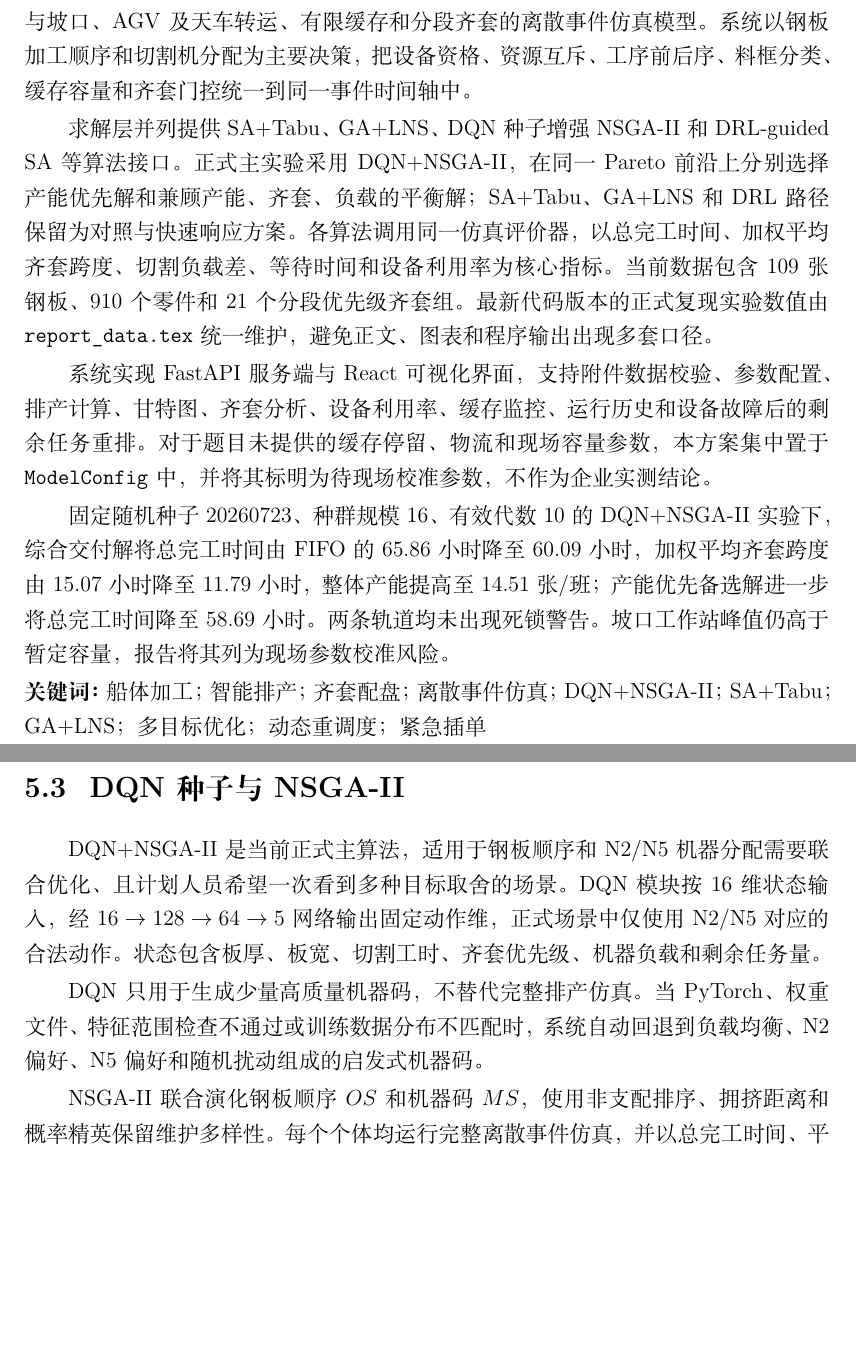
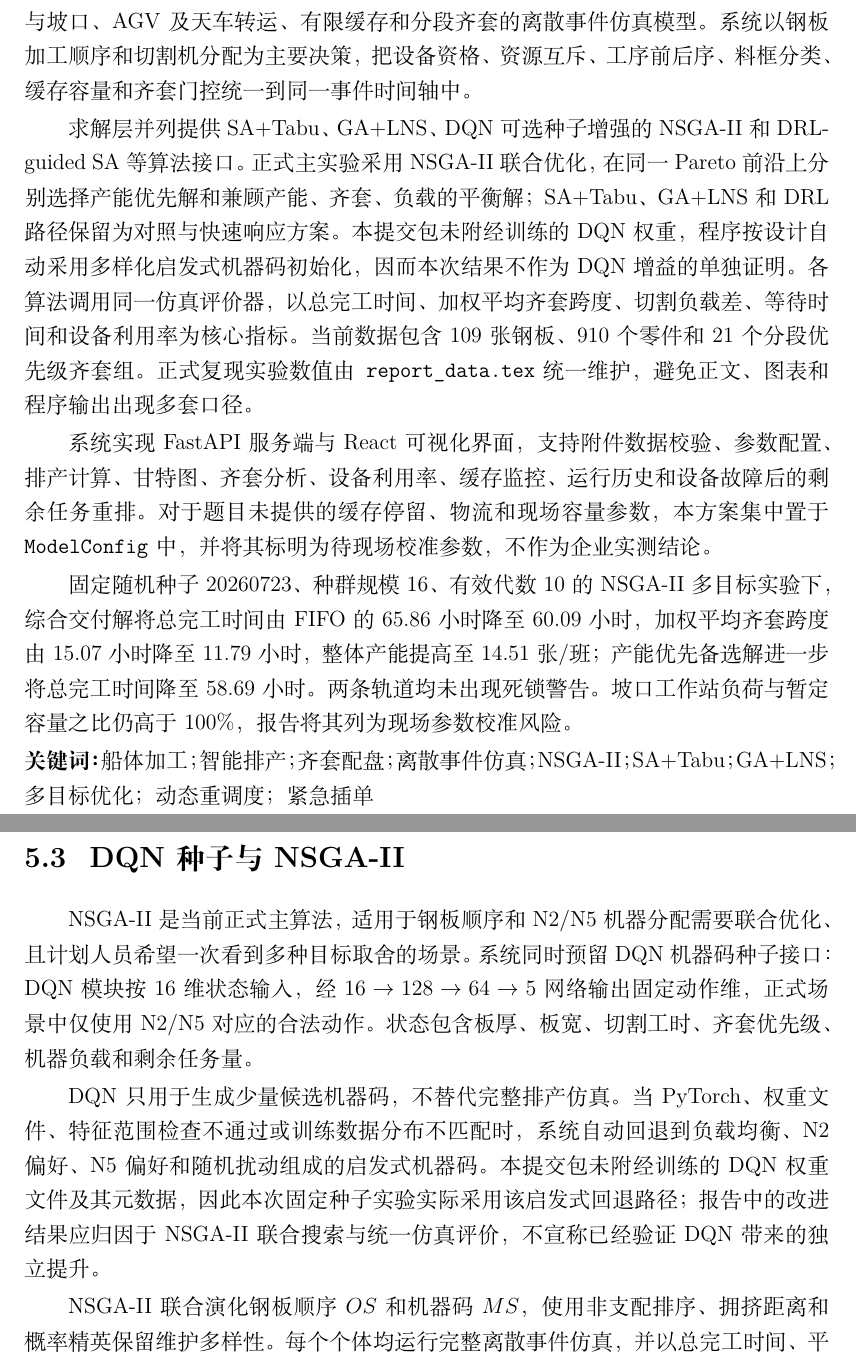
Before and after one commit to kodestarr/steel_process_optimize, a LaTeX thesis (01_技术报告/LaTeX源文件/main.tex): two parts of pages 2 and 16 of 33 before the commit and two parts of pages 2 and 16 of 34 after it, joined at a grey line, cut so that both start at the same text, the shorter picture padded with empty space. Compiled offline with XeLaTeX.

Commit message:
更正技术报告算法口径并重建提交PDF
- main.tex：主实验口径由“DQN+NSGA-II”更正为“NSGA-II联合优化+启发式机器码种子”，
  明确本提交包未附经训练的DQN权重与元数据，本次固定种子实验实际走启发式回退路径，
  改进结果不宣称来自DQN的独立增益；同步修正动态重调度截图说明（N2故障叠加订单变更）
  与坡口工作站峰值表述。
- report_data.tex：数据注释同步为NSGA-II多目标复现实验口径。
- build-report.ps1：编译后自动把main.pdf覆盖到同目录的提交名PDF，避免两份PDF口径漂移。
- 重建提交名PDF（106→109流，68/108个内容流变化，正文确已更新，非仅时间戳）。

```diff
--- a/01_技术报告/LaTeX源文件/main.tex
+++ b/01_技术报告/LaTeX源文件/main.tex
@@ -92,13 +92,13 @@
 
 本方案针对船体加工车间多品种、小批量、多工序耦合和齐套优先的排产问题，建立覆盖钢板上料、N2/N5双工位切割、桁架分拣、小件自动打磨与坡口、大件人工打磨与坡口、AGV及天车转运、有限缓存和分段齐套的离散事件仿真模型。系统以钢板加工顺序和切割机分配为主要决策，把设备资格、资源互斥、工序前后序、料框分类、缓存容量和齐套门控统一到同一事件时间轴中。
 
-求解层并列提供SA+Tabu、GA+LNS、DQN种子增强NSGA-II和DRL-guided SA等算法接口。正式主实验采用DQN+NSGA-II，在同一Pareto前沿上分别选择产能优先解和兼顾产能、齐套、负载的平衡解；SA+Tabu、GA+LNS和DRL路径保留为对照与快速响应方案。各算法调用同一仿真评价器，以总完工时间、加权平均齐套跨度、切割负载差、等待时间和设备利用率为核心指标。当前数据包含\PlateCount 张钢板、\PartCount 个零件和\KitGroupCount 个分段优先级齐套组。最新代码版本的正式复现实验数值由\code{report\_data.tex}统一维护，避免正文、图表和程序输出出现多套口径。
+求解层并列提供SA+Tabu、GA+LNS、DQN可选种子增强的NSGA-II和DRL-guided SA等算法接口。正式主实验采用NSGA-II联合优化，在同一Pareto前沿上分别选择产能优先解和兼顾产能、齐套、负载的平衡解；SA+Tabu、GA+LNS和DRL路径保留为对照与快速响应方案。本提交包未附经训练的DQN权重，程序按设计自动采用多样化启发式机器码初始化，因而本次结果不作为DQN增益的单独证明。各算法调用同一仿真评价器，以总完工时间、加权平均齐套跨度、切割负载差、等待时间和设备利用率为核心指标。当前数据包含\PlateCount 张钢板、\PartCount 个零件和\KitGroupCount 个分段优先级齐套组。正式复现实验数值由\code{report\_data.tex}统一维护，避免正文、图表和程序输出出现多套口径。
 
 系统实现FastAPI服务端与React可视化界面，支持附件数据校验、参数配置、排产计算、甘特图、齐套分析、设备利用率、缓存监控、运行历史和设备故障后的剩余任务重排。对于题目未提供的缓存停留、物流和现场容量参数，本方案集中置于\code{ModelConfig}中，并将其标明为待现场校准参数，不作为企业实测结论。
 
-固定随机种子20260723、种群规模16、有效代数10的DQN+NSGA-II实验下，综合交付解将总完工时间由FIFO的65.86小时降至60.09小时，加权平均齐套跨度由15.07小时降至11.79小时，整体产能提高至14.51张/班；产能优先备选解进一步将总完工时间降至58.69小时。两条轨道均未出现死锁警告。坡口工作站峰值仍高于暂定容量，报告将其列为现场参数校准风险。
+固定随机种子20260723、种群规模16、有效代数10的NSGA-II多目标实验下，综合交付解将总完工时间由FIFO的65.86小时降至60.09小时，加权平均齐套跨度由15.07小时降至11.79小时，整体产能提高至14.51张/班；产能优先备选解进一步将总完工时间降至58.69小时。两条轨道均未出现死锁警告。坡口工作站负荷与暂定容量之比仍高于100\%，报告将其列为现场参数校准风险。
 
-\noindent\textbf{关键词：}船体加工；智能排产；齐套配盘；离散事件仿真；DQN+NSGA-II；SA+Tabu；GA+LNS；多目标优化；动态重调度；紧急插单
+\noindent\textbf{关键词：}船体加工；智能排产；齐套配盘；离散事件仿真；NSGA-II；SA+Tabu；GA+LNS；多目标优化；动态重调度；紧急插单
 
 \tableofcontents
 \clearpage
@@ -376,9 +376,9 @@ LNS层在遗传搜索中增加破坏—修复机制。破坏算子按随机、
 
 \section{DQN种子与NSGA-II}
 
-DQN+NSGA-II是当前正式主算法，适用于钢板顺序和N2/N5机器分配需要联合优化、且计划人员希望一次看到多种目标取舍的场景。DQN模块按16维状态输入，经$16\rightarrow128\rightarrow64\rightarrow5$网络输出固定动作维，正式场景中仅使用N2/N5对应的合法动作。状态包含板厚、板宽、切割工时、齐套优先级、机器负载和剩余任务量。
+NSGA-II是当前正式主算法，适用于钢板顺序和N2/N5机器分配需要联合优化、且计划人员希望一次看到多种目标取舍的场景。系统同时预留DQN机器码种子接口：DQN模块按16维状态输入，经$16\rightarrow128\rightarrow64\rightarrow5$网络输出固定动作维，正式场景中仅使用N2/N5对应的合法动作。状态包含板厚、板宽、切割工时、齐套优先级、机器负载和剩余任务量。
 
-DQN只用于生成少量高质量机器码，不替代完整排产仿真。当PyTorch、权重文件、特征范围检查不通过或训练数据分布不匹配时，系统自动回退到负载均衡、N2偏好、N5偏好和随机扰动组成的启发式机器码。
+DQN只用于生成少量候选机器码，不替代完整排产仿真。当PyTorch、权重文件、特征范围检查不通过或训练数据分布不匹配时，系统自动回退到负载均衡、N2偏好、N5偏好和随机扰动组成的启发式机器码。本提交包未附经训练的DQN权重文件及其元数据，因此本次固定种子实验实际采用该启发式回退路径；报告中的改进结果应归因于NSGA-II联合搜索与统一仿真评价，不宣称已经验证DQN带来的独立提升。
 
 NSGA-II联合演化钢板顺序$OS$和机器码$MS$，使用非支配排序、拥挤距离和概率精英保留维护多样性。每个个体均运行完整离散事件仿真，并以总完工时间、平均齐套跨度、切割负载差和等待时间构成四维目标向量。一次搜索输出Pareto前沿，再从前沿中分别选择产能优先解和综合交付解。该算法适合多部门讨论，不把多个目标提前压缩成固定权重。
 
@@ -455,7 +455,7 @@ Python & 3.12.14，64位 \\
 后端 & FastAPI、pandas 3.0.1、NumPy 2.3.5、openpyxl、Pillow、python-docx \\
 输入 & 附件2钢板零件数据、附件3工艺用时计算表 \\
 随机种子 & 20260723 \\
-主验证算法 & DQN+NSGA-II，种群16，有效代数10，单进程复现 \\
+主验证算法 & NSGA-II联合优化，启发式机器码种子，种群16，有效代数10，单进程复现 \\
 运行时间 & 96.59秒（本轮单进程正式运行） \\
 \bottomrule
 \end{tabularx}
```
Also changed, not shown: 01_技术报告/LaTeX源文件/report_data.tex (+1 -1 lines), 01_技术报告/船体加工车间智能排产与齐套配盘优化调度技术方案报告.pdf, 01_技术报告/LaTeX源文件/main.tex (6 more changed lines), 1 other file.
